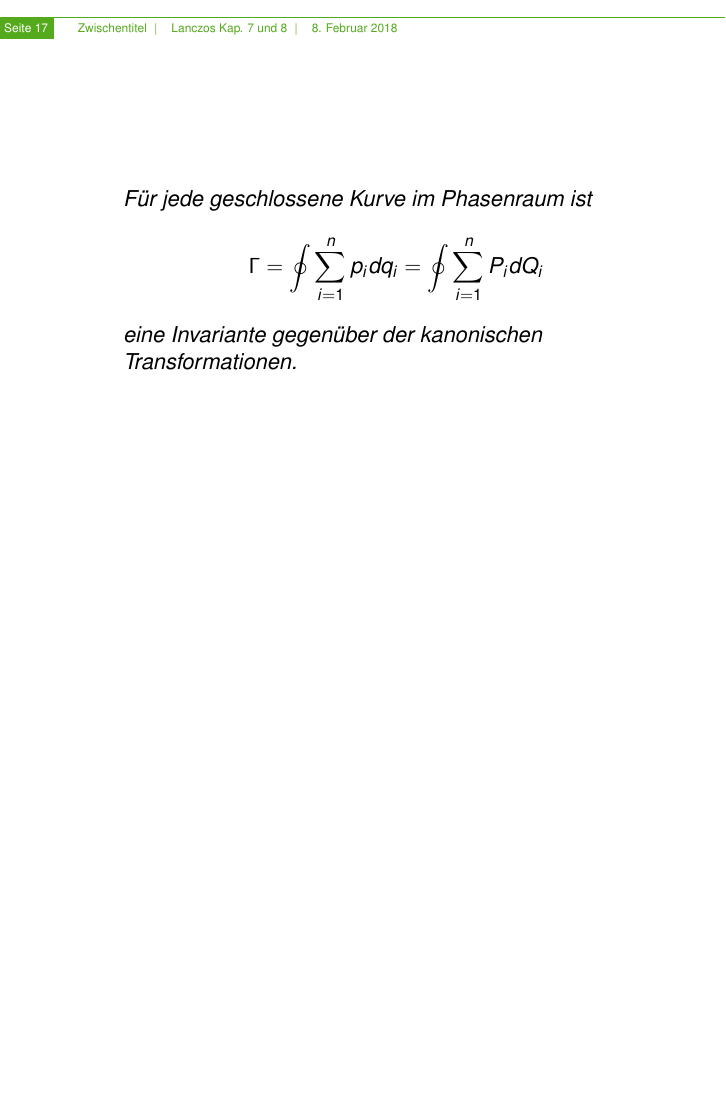
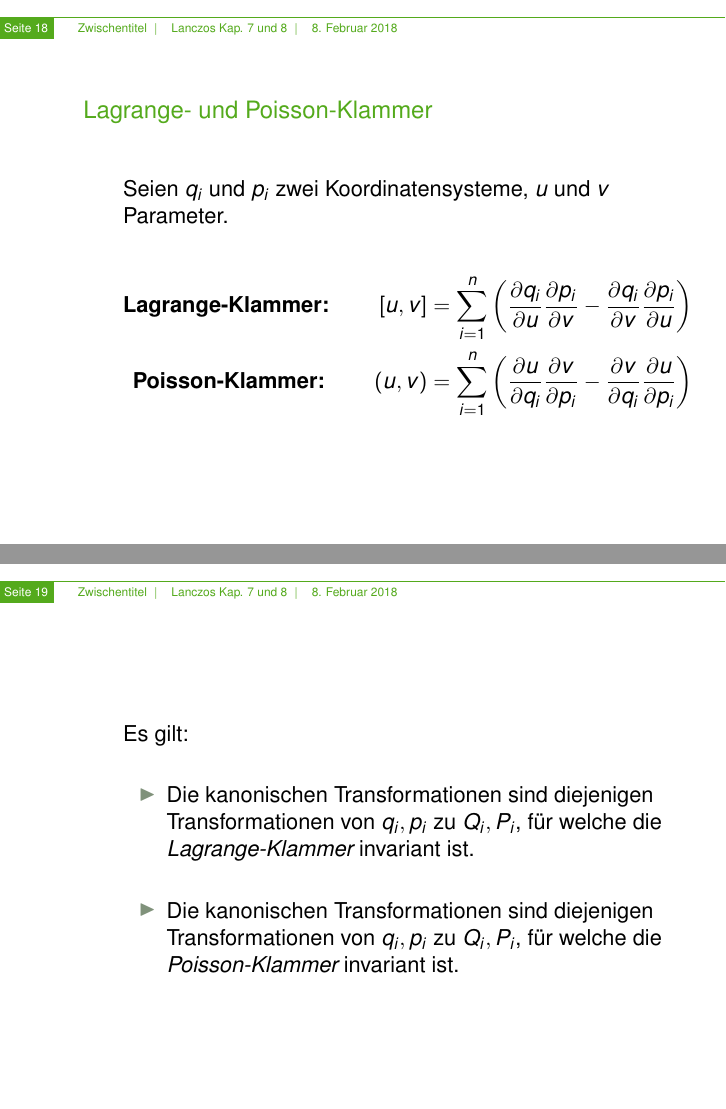
Before and after one commit to AntonHuegel/LanczosSeminar, LaTeX slides (main.tex, which reads LagrangeBracket.tex): page 17 of 17 before the commit and pages 18 and 19 of 19 after it, the two joined at a grey line, the shorter picture padded with empty space. Compiled offline with pdfLaTeX.

Commit message:
Lagrange und Poisson Klammer

```diff
--- /dev/null
+++ b/LagrangeBracket.tex
@@ -0,0 +1,22 @@
+\begin{frame}
+    \frametitle{Lagrange- und Poisson-Klammer}
+
+    Seien $q_i$ und $p_i$ zwei Koordinatensysteme, $u$ und $v$ Parameter. \\
+
+    \begin{align*}
+    \textbf{Lagrange-Klammer: } \qquad    [u,v] = \sum_{i=1}^{n} \left(   \frac{\partial q_i}{\partial u} \frac{\partial p_i}{\partial v} - \frac{\partial q_i}{\partial v} \frac{\partial p_i}{\partial u}  \right)  \\
+    \textbf{Poisson-Klammer: } \qquad    (u,v) = \sum_{i=1}^{n} \left(   \frac{\partial u}{\partial q_i} \frac{\partial v}{\partial p_i} - \frac{\partial v}{\partial q_i} \frac{\partial u}{\partial p_i}  \right)
+    \end{align*}
+
+\end{frame}
+
+\begin{frame}
+    Es gilt:
+    \vspace{5mm}
+    \begin{itemize}
+        \item Die kanonischen Transformationen sind diejenigen Transformationen von $q_i,p_i$ zu $Q_i,P_i$, für welche die \emph{Lagrange-Klammer} invariant ist.
+        \vspace{5mm}
+        \item Die kanonischen Transformationen sind diejenigen Transformationen von $q_i,p_i$ zu $Q_i,P_i$, für welche die \emph{Poisson-Klammer} invariant ist.
+    \end{itemize}
+
+\end{frame}
```
Also changed, not shown: main.tex (+3 -0 lines).
